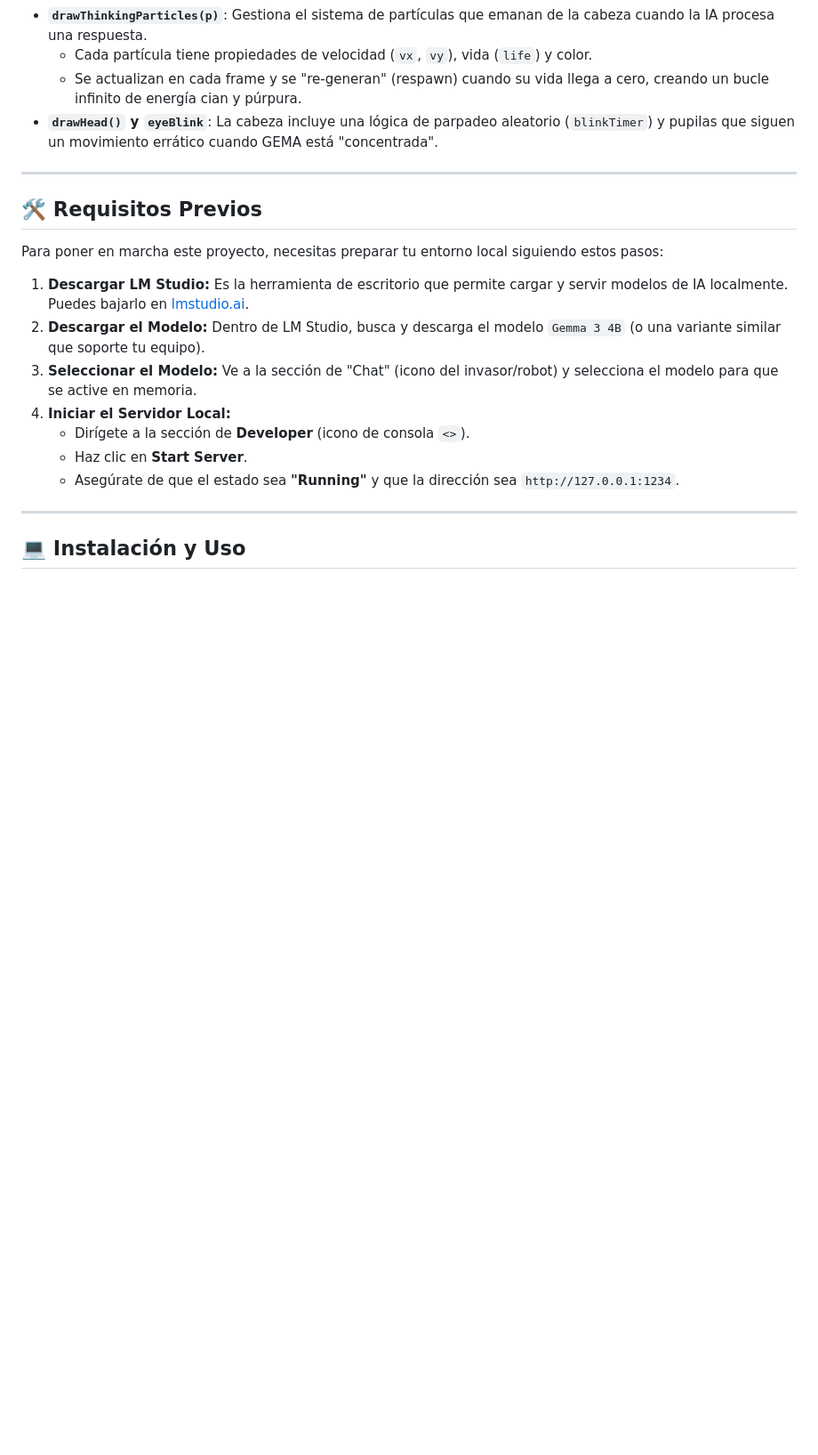
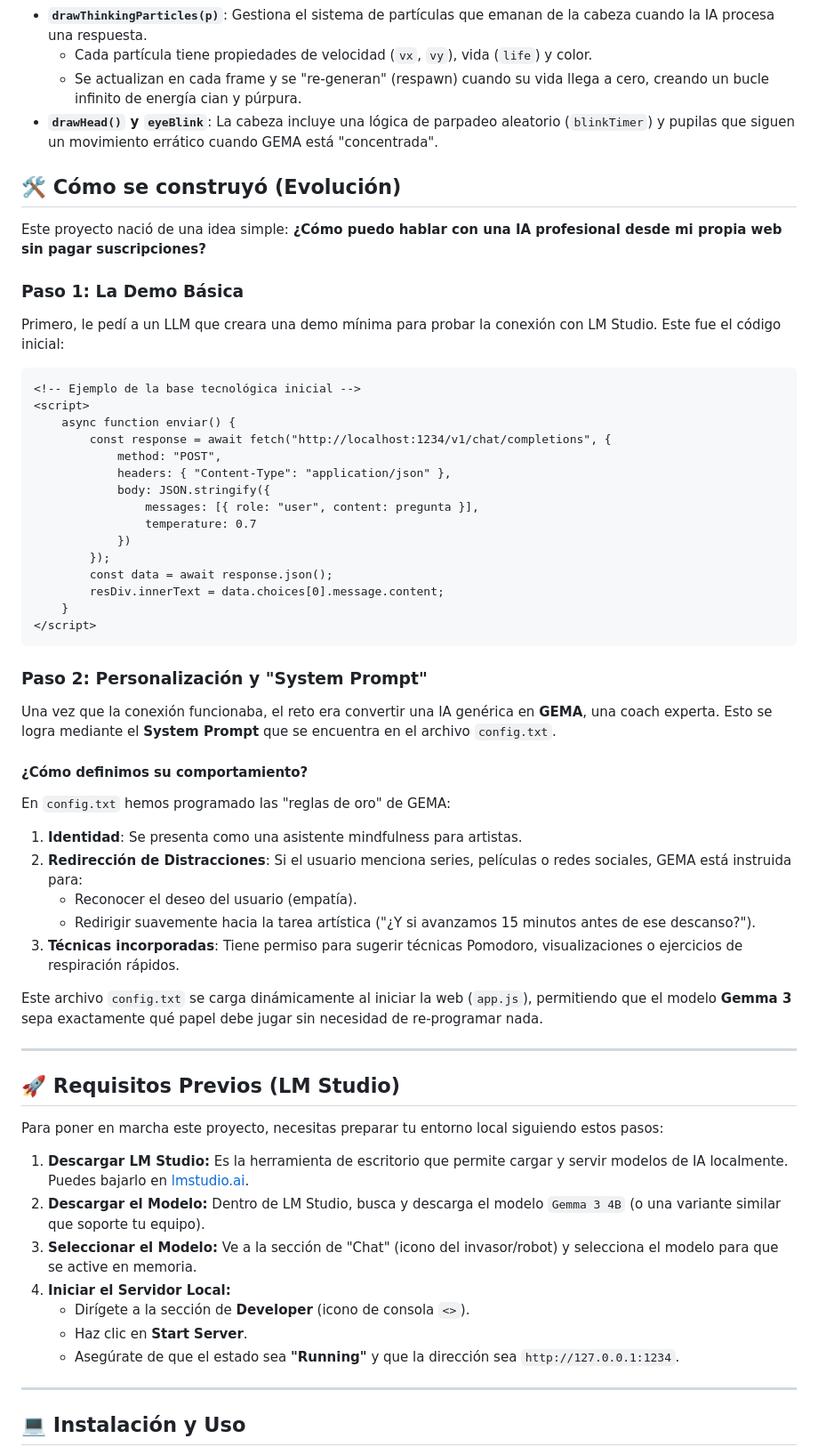
Before and after one commit to carlesgutierrez/ChatWithGemma3_4B, a Markdown page: README.md, the part around the change. Shown at 89% size. Rendered like a GitHub page; blank space fills up the shorter version.

Commit message:
Explain project evolution and system prompt logic in README

````diff
--- a/README.md
+++ b/README.md
@@ -32,9 +32,47 @@ En el archivo `robot.js` se definen las lógicas que dan vida a los brazos y par
     *   Se actualizan en cada frame y se "re-generan" (respawn) cuando su vida llega a cero, creando un bucle infinito de energía cian y púrpura.
 *   **`drawHead()` y `eyeBlink`**: La cabeza incluye una lógica de parpadeo aleatorio (`blinkTimer`) y pupilas que siguen un movimiento errático cuando GEMA está "concentrada".
 
+## 🛠️ Cómo se construyó (Evolución)
+
+Este proyecto nació de una idea simple: **¿Cómo puedo hablar con una IA profesional desde mi propia web sin pagar suscripciones?**
+
+### Paso 1: La Demo Básica
+Primero, le pedí a un LLM que creara una demo mínima para probar la conexión con LM Studio. Este fue el código inicial:
+
+```html
+<!-- Ejemplo de la base tecnológica inicial -->
+<script>
+    async function enviar() {
+        const response = await fetch("http://localhost:1234/v1/chat/completions", {
+            method: "POST",
+            headers: { "Content-Type": "application/json" },
+            body: JSON.stringify({
+                messages: [{ role: "user", content: pregunta }],
+                temperature: 0.7
+            })
+        });
+        const data = await response.json();
+        resDiv.innerText = data.choices[0].message.content;
+    }
+</script>
+```
+
+### Paso 2: Personalización y "System Prompt"
+Una vez que la conexión funcionaba, el reto era convertir una IA genérica en **GEMA**, una coach experta. Esto se logra mediante el **System Prompt** que se encuentra en el archivo `config.txt`.
+
+#### ¿Cómo definimos su comportamiento?
+En `config.txt` hemos programado las "reglas de oro" de GEMA:
+1.  **Identidad**: Se presenta como una asistente mindfulness para artistas.
+2.  **Redirección de Distracciones**: Si el usuario menciona series, películas o redes sociales, GEMA está instruida para:
+    *   Reconocer el deseo del usuario (empatía).
+    *   Redirigir suavemente hacia la tarea artística ("¿Y si avanzamos 15 minutos antes de ese descanso?").
+3.  **Técnicas incorporadas**: Tiene permiso para sugerir técnicas Pomodoro, visualizaciones o ejercicios de respiración rápidos.
+
+Este archivo `config.txt` se carga dinámicamente al iniciar la web (`app.js`), permitiendo que el modelo **Gemma 3** sepa exactamente qué papel debe jugar sin necesidad de re-programar nada.
+
 ---
 
-## 🛠️ Requisitos Previos
+## 🚀 Requisitos Previos (LM Studio)
 
 Para poner en marcha este proyecto, necesitas preparar tu entorno local siguiendo estos pasos:
 
````
